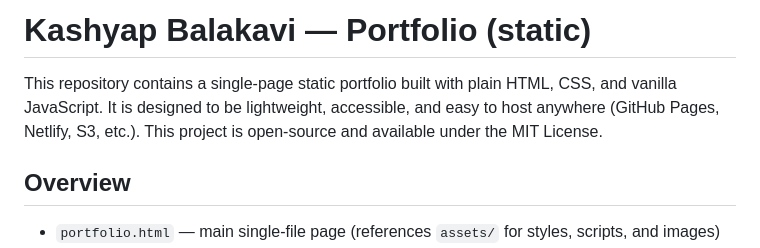
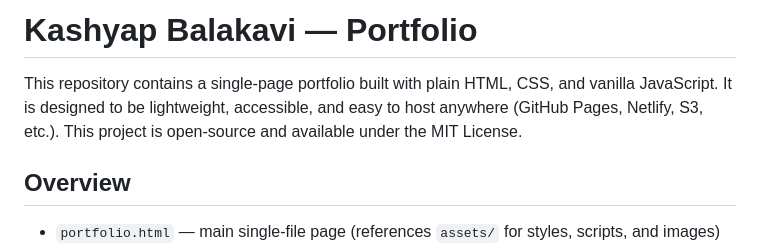
Before and after one commit to bsvskashyap/kashyap_balakavi-portfolio, a Markdown page: README.md, the part around the change. Rendered like a GitHub page.

```diff
--- a/README.md
+++ b/README.md
@@ -1,6 +1,6 @@
-# Kashyap Balakavi — Portfolio (static)
+# Kashyap Balakavi — Portfolio
 
-This repository contains a single-page static portfolio built with plain HTML, CSS, and vanilla JavaScript. It is designed to be lightweight, accessible, and easy to host anywhere (GitHub Pages, Netlify, S3, etc.). This project is open-source and available under the MIT License.
+This repository contains a single-page portfolio built with plain HTML, CSS, and vanilla JavaScript. It is designed to be lightweight, accessible, and easy to host anywhere (GitHub Pages, Netlify, S3, etc.). This project is open-source and available under the MIT License.
 
 ## Overview
 
```
